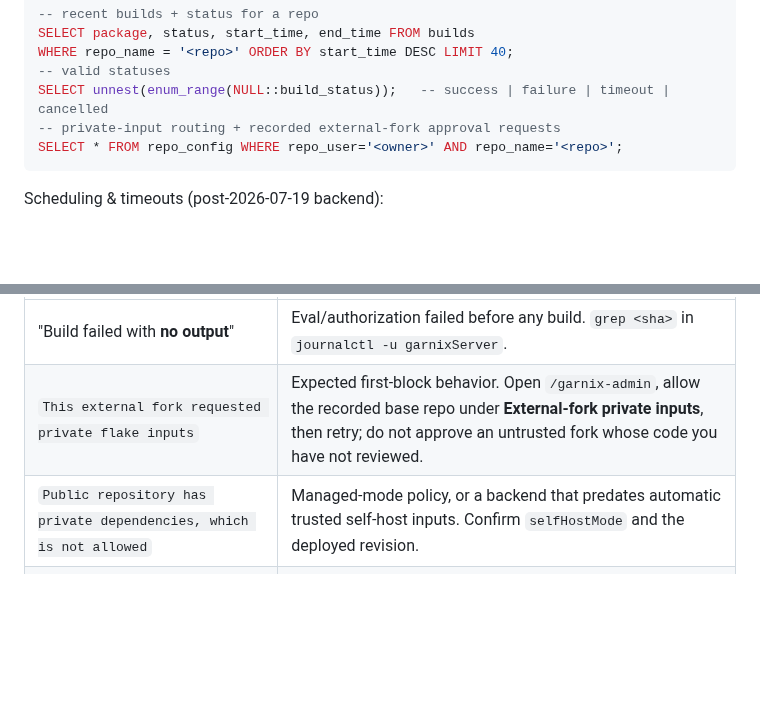
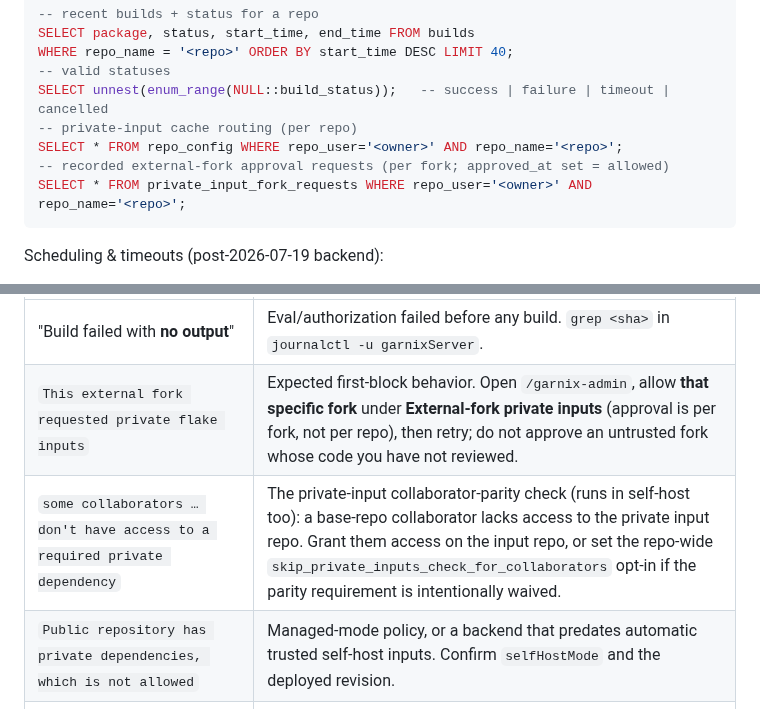
Before and after one commit to joegoldin/agent-skills, a Markdown page: skills/using-garnix-ci/SKILL.md, 2 parts joined by grey strips. Drawn GitHub-style; blank space fills up the shorter version.

````diff
--- a/skills/using-garnix-ci/SKILL.md
+++ b/skills/using-garnix-ci/SKILL.md
@@ -279,8 +288,10 @@ SELECT package, status, start_time, end_time FROM builds
 WHERE repo_name = '<repo>' ORDER BY start_time DESC LIMIT 40;
 -- valid statuses
 SELECT unnest(enum_range(NULL::build_status));   -- success | failure | timeout | cancelled
--- private-input routing + recorded external-fork approval requests
+-- private-input cache routing (per repo)
 SELECT * FROM repo_config WHERE repo_user='<owner>' AND repo_name='<repo>';
+-- recorded external-fork approval requests (per fork; approved_at set = allowed)
+SELECT * FROM private_input_fork_requests WHERE repo_user='<owner>' AND repo_name='<repo>';
 ```
 
 Scheduling & timeouts (post-2026-07-19 backend):
@@ -325,7 +336,8 @@ Common failure signatures:
 | Symptom | Cause / fix |
 |---|---|
 | "Build failed with **no output**" | Eval/authorization failed before any build. `grep <sha>` in `journalctl -u garnixServer`. |
-| `This external fork requested private flake inputs` | Expected first-block behavior. Open `/garnix-admin`, allow the recorded base repo under **External-fork private inputs**, then retry; do not approve an untrusted fork whose code you have not reviewed. |
+| `This external fork requested private flake inputs` | Expected first-block behavior. Open `/garnix-admin`, allow **that specific fork** under **External-fork private inputs** (approval is per fork, not per repo), then retry; do not approve an untrusted fork whose code you have not reviewed. |
+| `some collaborators … don't have access to a required private dependency` | The private-input collaborator-parity check (runs in self-host too): a base-repo collaborator lacks access to the private input repo. Grant them access on the input repo, or set the repo-wide `skip_private_inputs_check_for_collaborators` opt-in if the parity requirement is intentionally waived. |
 | `Public repository has private dependencies, which is not allowed` | Managed-mode policy, or a backend that predates automatic trusted self-host inputs. Confirm `selfHostMode` and the deployed revision. |
 | `Header Authorization has newlines` on `s3-cache-upload` | Trailing `\n` in a B2 secret. Re-save via stdin. |
 | Account page shows the plan wrong / usage odd | `getPlan` always returns the synthetic unlimited "Self-Hosted" plan now — there is no `products` table (dropped). If code references it, the deployed backend predates the self-host-only rip-out. |
````
Also changed, not shown: other parts of skills/using-garnix-ci/SKILL.md (+29 -16 lines).
